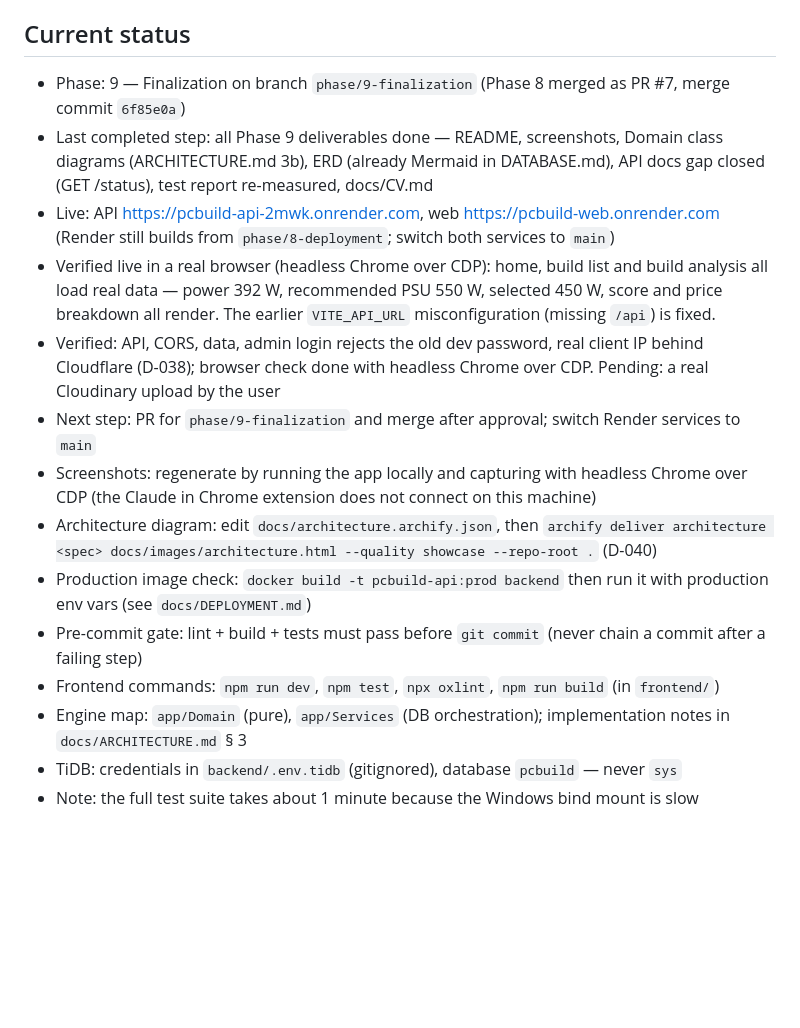
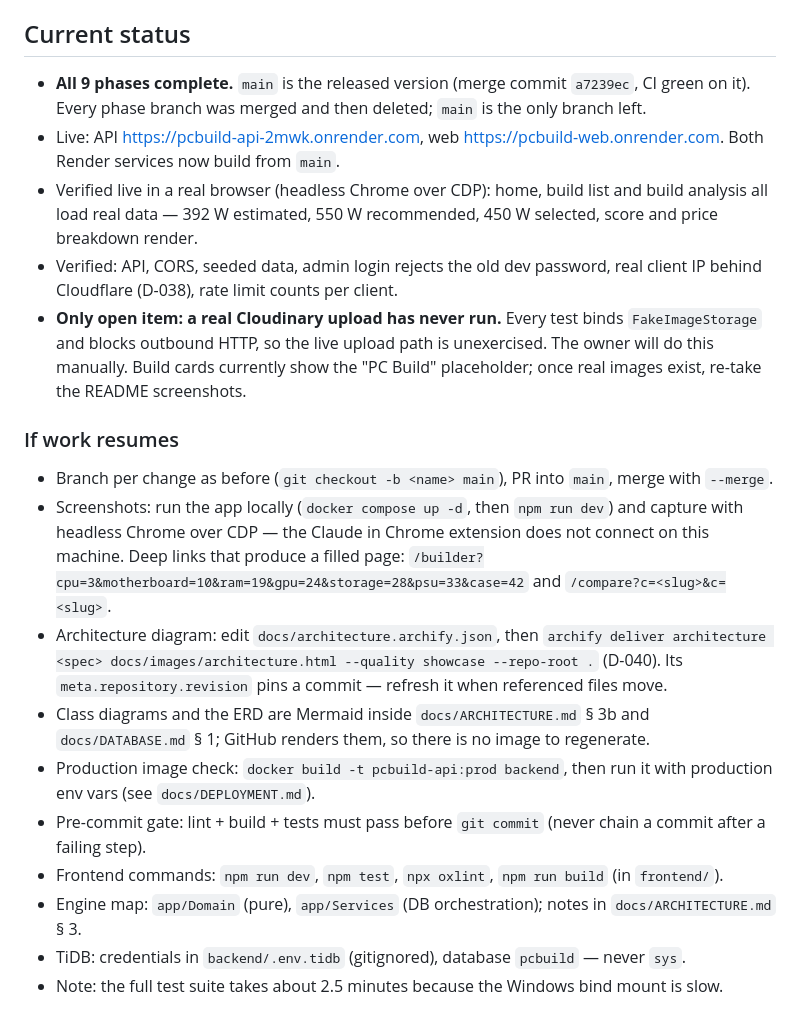
Before and after one commit to tridinh288/PCBuild-Analyzer, a Markdown page: CLAUDE.md, the part around the change. Rendered like a GitHub page; blank space fills up the shorter version.

Commit message:
docs: mark the project complete and refresh the status section
All 9 phases are merged into main, the phase branches are deleted, and
both Render services build from main. The status section still described
Phase 9 as in progress on its own branch.

Rewrites it as a handover note: what is verified, the one path that has
never run for real (Cloudinary upload), and how to resume — how to
regenerate the screenshots and the architecture diagram, and which
diagrams are Mermaid and therefore need no regeneration.

Committed straight to main at the owner's request; the phase branches
were just cleaned up and this is a one-line-of-substance doc change.

Co-Authored-By: Claude Opus 5 <noreply@anthropic.com>

```diff
--- a/CLAUDE.md
+++ b/CLAUDE.md
@@ -72,17 +72,36 @@ analyze price, rule-based score, compare. Admin manages data. No user accounts.
 
 ## Current status
 
-- Phase: 9 — Finalization on branch `phase/9-finalization` (Phase 8 merged as PR #7, merge commit `6f85e0a`)
-- Last completed step: all Phase 9 deliverables done — README, screenshots, Domain class diagrams (ARCHITECTURE.md 3b), ERD (already Mermaid in DATABASE.md), API docs gap closed (GET /status), test report re-measured, docs/CV.md
-- Live: API https://pcbuild-api-2mwk.onrender.com, web https://pcbuild-web.onrender.com (Render still builds from `phase/8-deployment`; switch both services to `main`)
-- Verified live in a real browser (headless Chrome over CDP): home, build list and build analysis all load real data — power 392 W, recommended PSU 550 W, selected 450 W, score and price breakdown all render. The earlier `VITE_API_URL` misconfiguration (missing `/api`) is fixed.
-- Verified: API, CORS, data, admin login rejects the old dev password, real client IP behind Cloudflare (D-038); browser check done with headless Chrome over CDP. Pending: a real Cloudinary upload by the user
-- Next step: PR for `phase/9-finalization` and merge after approval; switch Render services to `main`
-- Screenshots: regenerate by running the app locally and capturing with headless Chrome over CDP (the Claude in Chrome extension does not connect on this machine)
-- Architecture diagram: edit `docs/architecture.archify.json`, then `archify deliver architecture <spec> docs/images/architecture.html --quality showcase --repo-root .` (D-040)
-- Production image check: `docker build -t pcbuild-api:prod backend` then run it with production env vars (see `docs/DEPLOYMENT.md`)
-- Pre-commit gate: lint + build + tests must pass before `git commit` (never chain a commit after a failing step)
-- Frontend commands: `npm run dev`, `npm test`, `npx oxlint`, `npm run build` (in `frontend/`)
-- Engine map: `app/Domain` (pure), `app/Services` (DB orchestration); implementation notes in `docs/ARCHITECTURE.md` § 3
-- TiDB: credentials in `backend/.env.tidb` (gitignored), database `pcbuild` — never `sys`
-- Note: the full test suite takes about 1 minute because the Windows bind mount is slow
+- **All 9 phases complete.** `main` is the released version (merge commit `a7239ec`, CI green on it).
+  Every phase branch was merged and then deleted; `main` is the only branch left.
+- Live: API https://pcbuild-api-2mwk.onrender.com, web https://pcbuild-web.onrender.com.
+  Both Render services now build from `main`.
+- Verified live in a real browser (headless Chrome over CDP): home, build list and build analysis all
+  load real data — 392 W estimated, 550 W recommended, 450 W selected, score and price breakdown render.
+- Verified: API, CORS, seeded data, admin login rejects the old dev password, real client IP behind
+  Cloudflare (D-038), rate limit counts per client.
+- **Only open item: a real Cloudinary upload has never run.** Every test binds `FakeImageStorage` and
+  blocks outbound HTTP, so the live upload path is unexercised. The owner will do this manually.
+  Build cards currently show the "PC Build" placeholder; once real images exist, re-take the README
+  screenshots.
+
+### If work resumes
+
+- Branch per change as before (`git checkout -b <name> main`), PR into `main`, merge with `--merge`.
+- Screenshots: run the app locally (`docker compose up -d`, then `npm run dev`) and capture with
+  headless Chrome over CDP — the Claude in Chrome extension does not connect on this machine.
+  Deep links that produce a filled page: `/builder?cpu=3&motherboard=10&ram=19&gpu=24&storage=28&psu=33&case=42`
+  and `/compare?c=<slug>&c=<slug>`.
+- Architecture diagram: edit `docs/architecture.archify.json`, then
+  `archify deliver architecture <spec> docs/images/architecture.html --quality showcase --repo-root .` (D-040).
+  Its `meta.repository.revision` pins a commit — refresh it when referenced files move.
+- Class diagrams and the ERD are Mermaid inside `docs/ARCHITECTURE.md` § 3b and `docs/DATABASE.md` § 1;
+  GitHub renders them, so there is no image to regenerate.
+- Production image check: `docker build -t pcbuild-api:prod backend`, then run it with production env
+  vars (see `docs/DEPLOYMENT.md`).
+- Pre-commit gate: lint + build + tests must pass before `git commit` (never chain a commit after a
+  failing step).
+- Frontend commands: `npm run dev`, `npm test`, `npx oxlint`, `npm run build` (in `frontend/`).
+- Engine map: `app/Domain` (pure), `app/Services` (DB orchestration); notes in `docs/ARCHITECTURE.md` § 3.
+- TiDB: credentials in `backend/.env.tidb` (gitignored), database `pcbuild` — never `sys`.
+- Note: the full test suite takes about 2.5 minutes because the Windows bind mount is slow.
```
